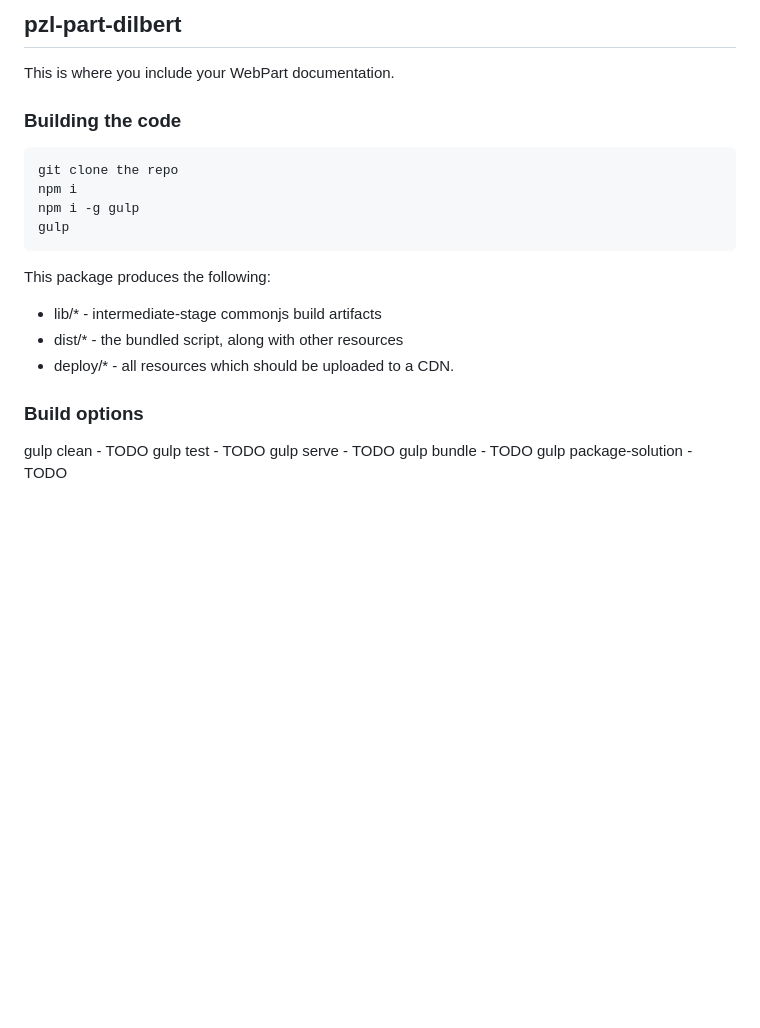
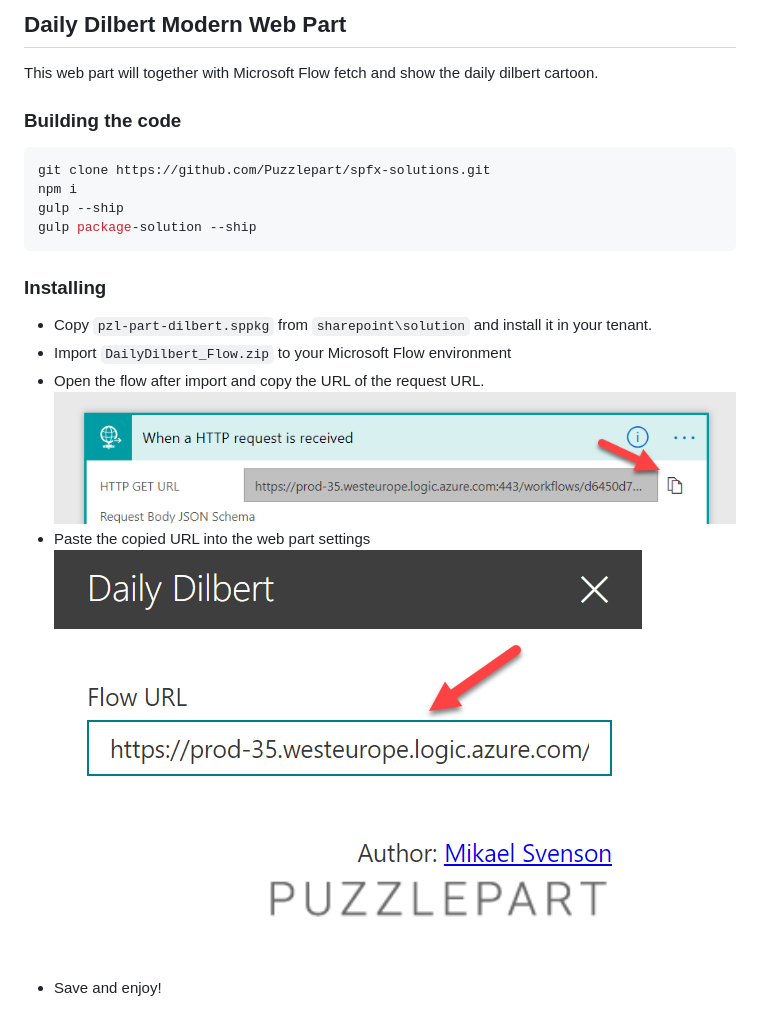
Before and after one commit to Puzzlepart/spfx-solutions, a Markdown page: Pzl.Part.Dilbert/README.md, the part around the change. Drawn GitHub-style; pictures changed too: Pzl.Part.Dilbert/flow-url.png (added), Pzl.Part.Dilbert/webpart-url.png (added); blank space fills up the shorter version.

Commit message:
Added install docs

````diff
--- a/Pzl.Part.Dilbert/README.md
+++ b/Pzl.Part.Dilbert/README.md
@@ -1,26 +1,21 @@
-## pzl-part-dilbert
+## Daily Dilbert Modern Web Part
 
-This is where you include your WebPart documentation.
+This web part will together with Microsoft Flow fetch and show the daily dilbert cartoon.
 
 ### Building the code
 
 ```bash
-git clone the repo
+git clone https://github.com/Puzzlepart/spfx-solutions.git
 npm i
-npm i -g gulp
-gulp
+gulp --ship
+gulp package-solution --ship
 ```
 
-This package produces the following:
-
-* lib/* - intermediate-stage commonjs build artifacts
-* dist/* - the bundled script, along with other resources
-* deploy/* - all resources which should be uploaded to a CDN.
-
-### Build options
-
-gulp clean - TODO
-gulp test - TODO
-gulp serve - TODO
-gulp bundle - TODO
-gulp package-solution - TODO
+### Installing
+* Copy `pzl-part-dilbert.sppkg` from `sharepoint\solution` and install it in your tenant.
+* Import `DailyDilbert_Flow.zip` to your Microsoft Flow environment
+* Open the flow after import and copy the URL of the request URL.
+  <br/>![copy flow url](./flow-url.png)
+* Paste the copied URL into the web part settings
+  <br/>![copy flow url](./webpart-url.png)
+* Save and enjoy!
````
Also changed, not shown: 1 other file.
